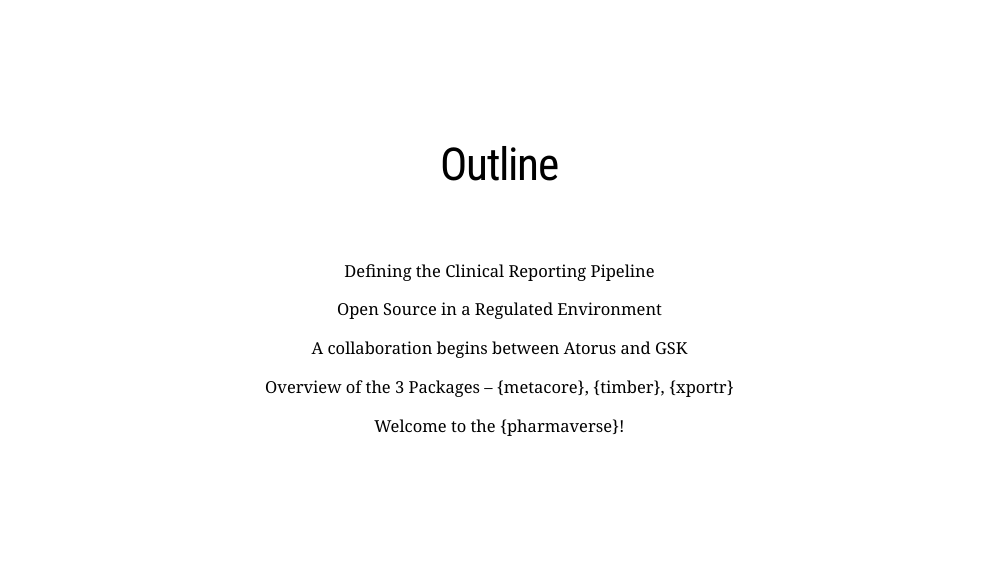
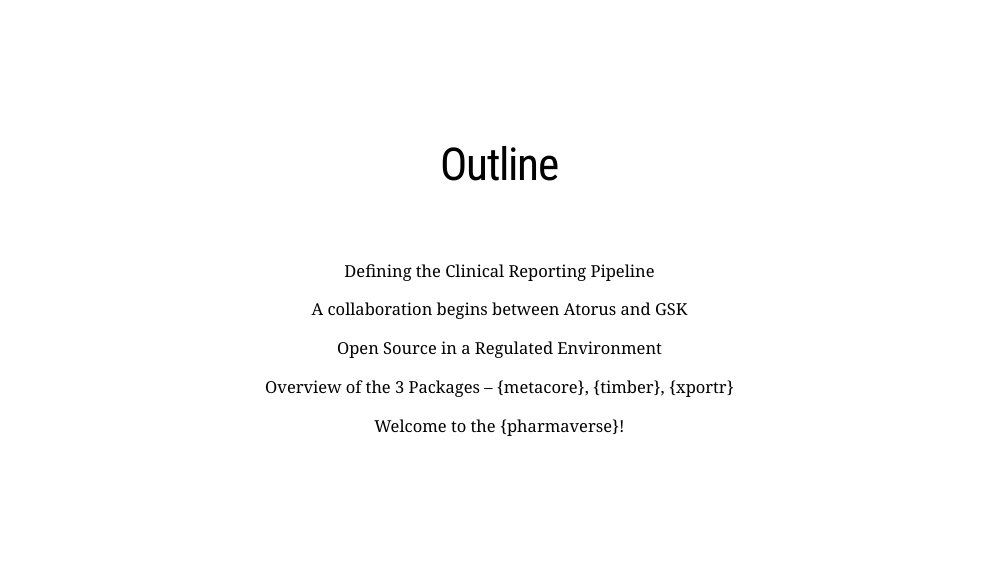
Before and after one commit to pharmaverse/closing_the_gap, an R Markdown document (index.Rmd): page 3 of 13. The pictures show the slides in the output file index.html that the author committed with the source; the slides are laid out offline by our stand-in for remark.js, each with all of its steps uncovered, in fonts that may differ from those the slides ask for, and without slide numbers, shadows or browser add-ons; a font, style sheet, LaTeX package, included part or bibliography that could not be used is replaced or left out.

Commit message:
Reorder timeline slide

```diff
--- a/index.Rmd
+++ b/index.Rmd
@@ -42,9 +42,9 @@
 
 Defining the Clinical Reporting Pipeline
 
+A collaboration begins between Atorus and GSK
+
 Open Source in a Regulated Environment
-
-A collaboration begins between Atorus and GSK
 
 Overview of the 3 Packages – {metacore}, {timber}, {xportr}
 
```
Also changed, not shown: index.html.
